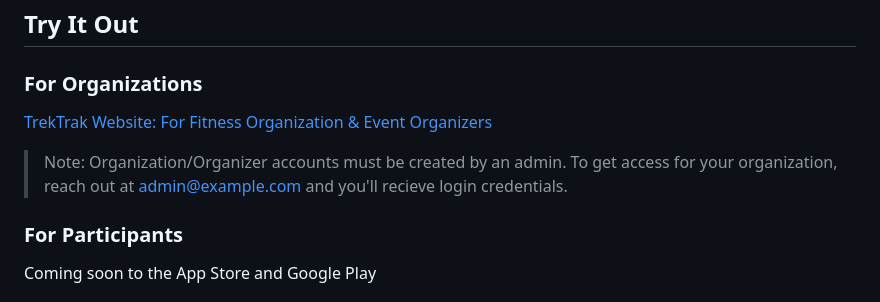
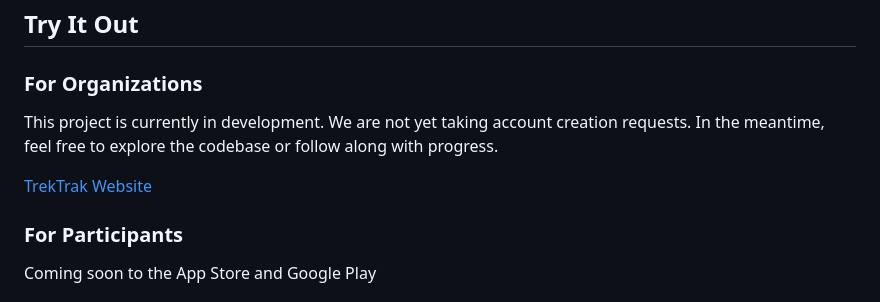
Before and after one commit to josephliefeld/TrekTrak_Capstone, a Markdown page: README.md, the part around one of its changes. Drawn GitHub-style.

Commit message:
final touches to readme

```diff
--- a/README.md
+++ b/README.md
@@ -35,8 +35,12 @@ Building custom software isn't realistic for most teams. TrekTrak fills that gap
 
 ## Try It Out
 ### For Organizations
-[TrekTrak Website: For Fitness Organization & Event Organizers](https://trek-trak-capstone.vercel.app/)
-> Note: Organization/Organizer accounts must be created by an admin. To get access for your organization, reach out at admin@example.com and you'll recieve login credentials.
+This project is currently in development. We are not yet taking account creation requests. In the meantime, feel free to explore the codebase or follow along with progress.
+
+[TrekTrak Website](https://trek-trak-capstone.vercel.app/)
+<!--
+> Note: Organization/Organizer accounts must be created by an admin. To get access for your organization, reach out at -- and you'll receive login credentials.
+-->
 ### For Participants
 Coming soon to the App Store and Google Play
 
```
Also changed, not shown: other parts of README.md (+2 -2 lines).
